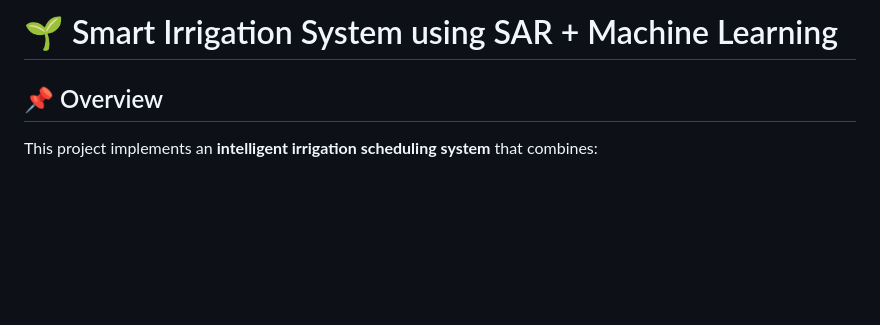
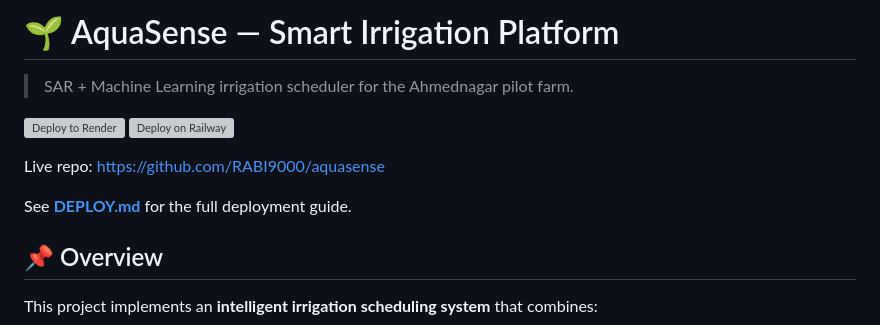
Before and after one commit to RABI9000/aquasense, a Markdown page: README.md, the part around the change. Rendered like a GitHub page; blank space fills up the shorter version; grey boxes are pictures that could not be loaded.

Commit message:
docs: add one-click deploy badges (Render + Railway)

```diff
--- a/README.md
+++ b/README.md
@@ -1,4 +1,13 @@
-# 🌱 Smart Irrigation System using SAR + Machine Learning
+# 🌱 AquaSense — Smart Irrigation Platform
+
+> SAR + Machine Learning irrigation scheduler for the Ahmednagar pilot farm.
+
+[![Deploy to Render](https://render.com/images/deploy-to-render-button.svg)](https://render.com/deploy?repo=https://github.com/RABI9000/aquasense)
+[![Deploy on Railway](https://railway.app/button.svg)](https://railway.app/new/template?template=https%3A%2F%2Fgithub.com%2FRABI9000%2Faquasense)
+
+Live repo: <https://github.com/RABI9000/aquasense>
+
+See **[DEPLOY.md](./DEPLOY.md)** for the full deployment guide.
 
 ## 📌 Overview
 This project implements an **intelligent irrigation scheduling system** that combines:
```
